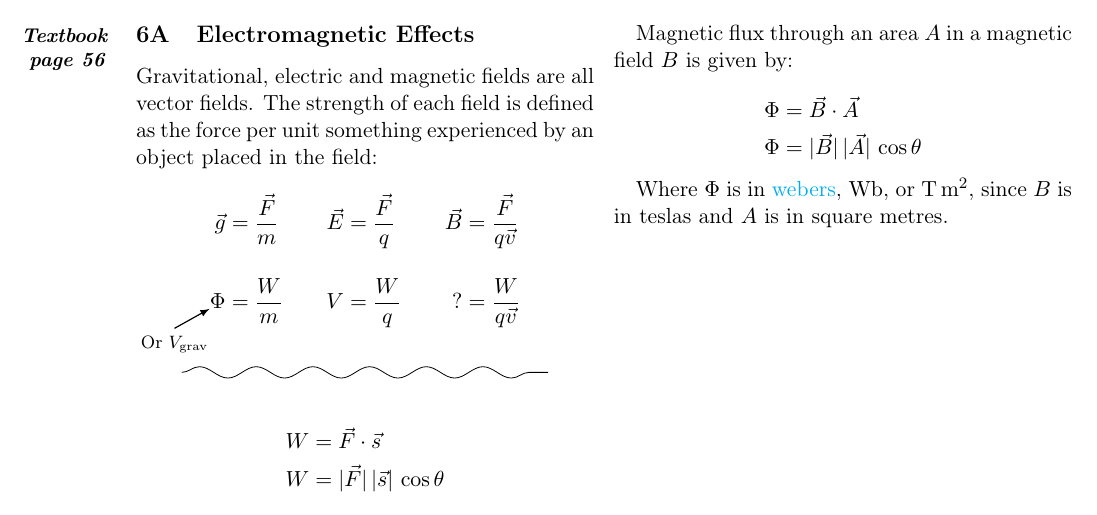
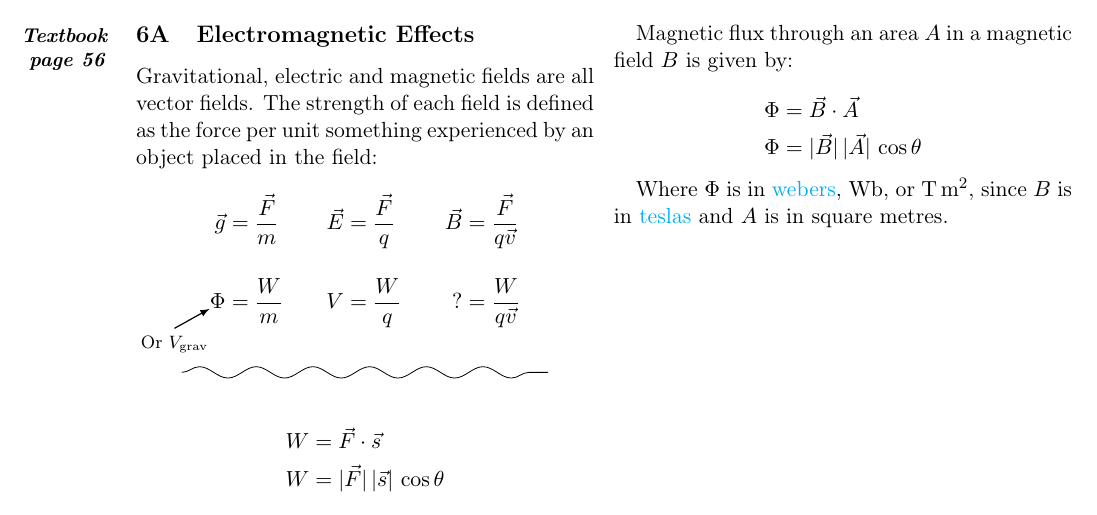
Before and after one commit to lafkpages/physics-notes, a LaTeX document (main.tex): part of the page, cut so that both start at the same text. Compiled offline with pdfLaTeX.

Commit message:
Link to tesla unit Wikipedia

```diff
--- a/main.tex
+++ b/main.tex
@@ -168,7 +168,7 @@ Magnetic flux through an area $A$ in a magnetic field $B$ is given by:
   \end{aligned}
 \]
 
-Where $\Phi$ is in \href{https://wikipedia.org/wiki/Weber_(unit)}{webers}, \unit{\weber}, or \si{\tesla\metre\squared}, since $B$ is in teslas and $A$ is in square metres.
+Where $\Phi$ is in \href{https://wikipedia.org/wiki/Weber_(unit)}{webers}, \unit{\weber}, or \si{\tesla\metre\squared}, since $B$ is in \href{https://wikipedia.org/wiki/Tesla_(unit)}{teslas} and $A$ is in square metres.
 
 % https://steeven9.github.io/USI-LaTeX/html/math_graph.html
 % https://tex.stackexchange.com/a/253040
```
